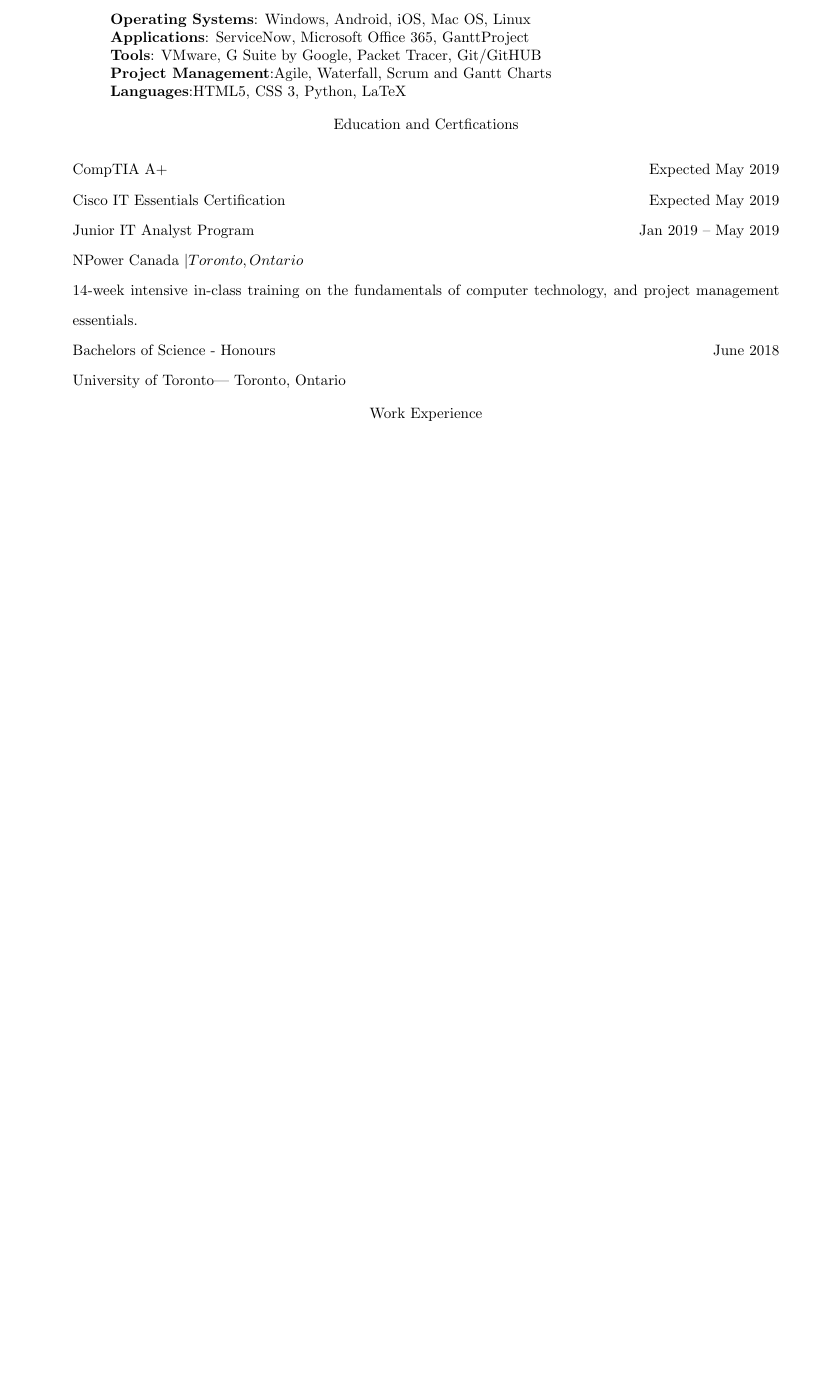
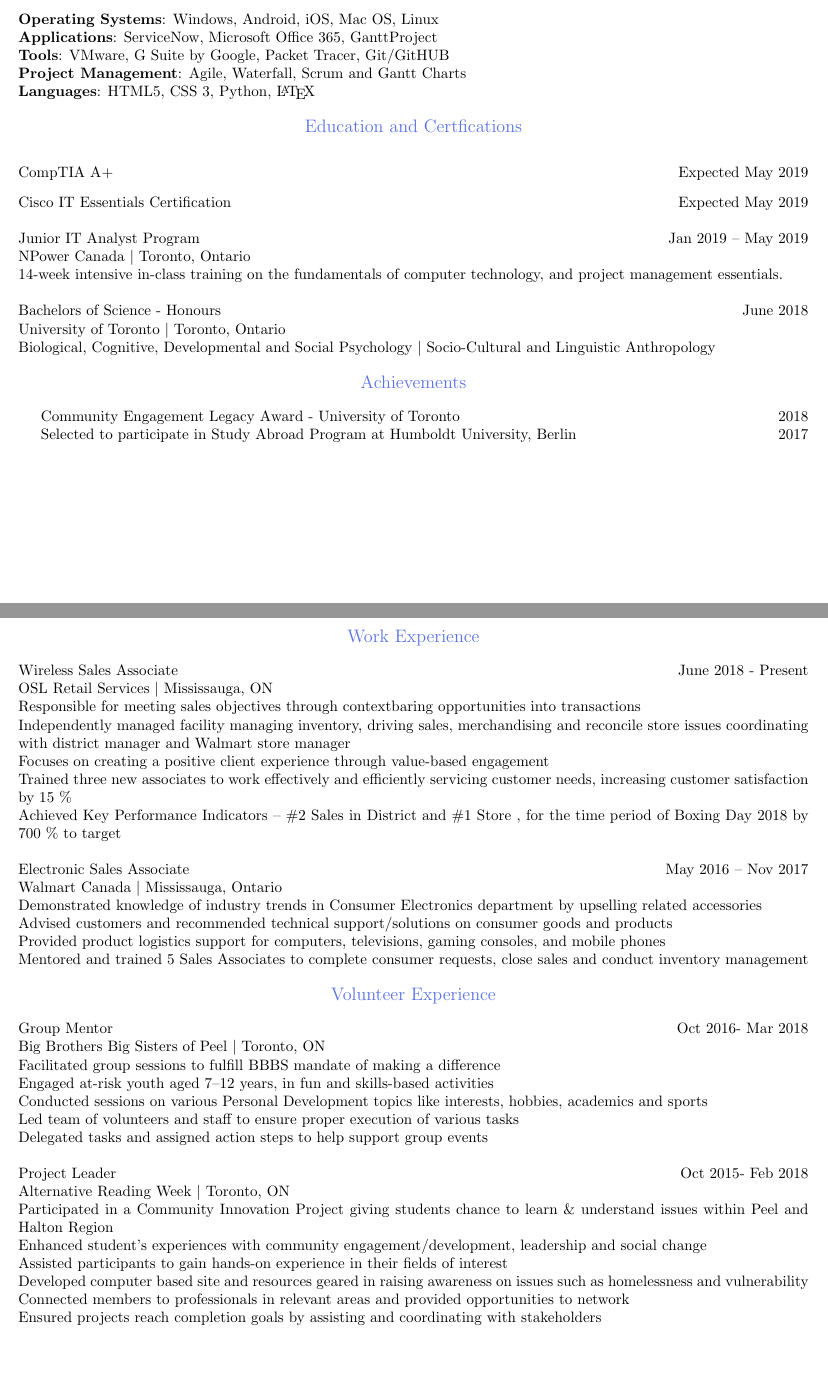
Before and after one commit to cecil-a/resume, a LaTeX CV (Resume.tex): part of the page before the commit and two parts of pages 1 and 2 of 2 after it, the two joined at a grey line, cut so that both start at the same text, the shorter picture padded with empty space. Compiled offline with pdfLaTeX.

Commit message:
Fixed Formatting + Added Achievements Section

```diff
--- a/Resume.tex
+++ b/Resume.tex
@@ -1,7 +1,8 @@
 \documentclass{article}
+\usepackage[letterpaper, layout = a4paper, hmargin = 0.5in, vmargin = 1in]{geometry}
 \usepackage{graphics}
-\usepackage[hmargin=1in, vmargin=1in]{geometry}
 \usepackage{color}
+\usepackage{tikz}
 \usepackage{hyperref}
 \usepackage{setspace}
 
@@ -45,18 +57,18 @@ urlcolor=blue,%
 \end{center}
 
 \begin{flushleft}
-\begin{itemize}
 
-\textbf{Operating Systems}: Windows, Android, iOS, Mac OS, Linux\\
+\noindent\textbf{Operating Systems}: Windows, Android, iOS, Mac OS, Linux\\
 \textbf{Applications}: ServiceNow, Microsoft Office 365, GanttProject\\
 \textbf{Tools}: VMware, G Suite by Google, Packet Tracer, Git/GitHUB\\
-\textbf{Project Management}:Agile, Waterfall, Scrum and Gantt Charts\\
-\textbf{Languages}:HTML5, CSS 3, Python, LaTeX \\
-\end{itemize}
+\textbf{Project Management}: Agile, Waterfall, Scrum and Gantt Charts\\
+\textbf{Languages}: HTML5, CSS 3, Python, \LaTeX \\
+
 \end{flushleft}
 
+
 \begin{center}
-    \textcolor{ablue} \large{Education and Certfications}
+ \large  \textcolor{ablue}{Education and Certfications}
 \end{center}
 
 \begin{doublespacing}
@@ -67,23 +79,99 @@ urlcolor=blue,%
 \noindent Cisco IT Essentials Certification
 \hfill Expected May 2019
 
+\begin{singlespacing}
+
 \noindent Junior IT Analyst Program
 \hfill Jan 2019 – May 2019
+\\\noindent NPower Canada \textbar \ {Toronto, Ontario }
+\\\noindent 14-week intensive in-class training on the fundamentals of computer technology, and project management essentials.
 
-\noindent NPower Canada \vert   Toronto, Ontario
+\end{singlespacing}
 
-\noindent 14-week intensive in-class training on the fundamentals of computer technology, and project management essentials.
+\begin{singlespacing}
 
 \noindent Bachelors of Science - Honours
 \hfill June 2018
+\\\noindent University of Toronto \textbar \ Toronto, Ontario
+\\\noindent Biological, Cognitive, Developmental and Social Psychology \textbar  \ Socio-Cultural and Linguistic Anthropology
 
-\noindent University of Toronto| Toronto, Ontario
+\end{singlespacing}
 
 \end{doublespacing}
 
 \begin{center}
-\textcolor{ablue} \large{Work Experience}
+    \large  \textcolor{ablue}{Achievements}
+   \end{center}
+
+\indent Community Engagement Legacy Award - University of Toronto
+\hfill 2018
+\\\indent Selected to participate in Study Abroad Program at Humboldt University, Berlin
+\hfill 2017
+
+
+\newpage
+
+\begin{center}
+  \large  \textcolor{ablue}{Work Experience}
 \end{center}
+
+
+\noindent Wireless Sales Associate
+\hfill June 2018 - Present
+\\ \noindent OSL Retail Services  \textbar \  Mississauga, ON
+\\Responsible for meeting sales objectives through contextbaring opportunities into transactions
+\\Independently managed facility managing inventory, driving sales, merchandising and reconcile store issues  coordinating with district manager and Walmart store manager
+\\Focuses on creating a positive client experience through value-based engagement
+\\Trained three new associates to work effectively and efficiently servicing customer needs, increasing customer satisfaction by 15 \%
+\\Achieved Key Performance Indicators – \#2 Sales in District and  \#1 Store , for the time period of Boxing Day 2018 by 700 \% to target
+
+\bigskip
+
+
+\noindent Electronic Sales Associate
+\hfill May 2016 – Nov 2017
+\\ \noindent Walmart Canada  \textbar \  Mississauga, Ontario
+\\Demonstrated knowledge of industry trends in Consumer Electronics department by upselling  related accessories
+\\Advised customers and recommended technical support/solutions on consumer goods and products
+\\Provided product logistics support for computers, televisions, gaming consoles, and mobile phones
+\\Mentored and trained 5 Sales Associates to complete consumer requests, close sales and conduct inventory management
+
+\begin{center}
+  \large  \textcolor{ablue}{Volunteer Experience}
+\end{center}
+
+\noindent Group Mentor
+\hfill Oct 2016- Mar 2018
+\\Big Brothers Big Sisters of Peel   \textbar \ Toronto, ON
+\\Facilitated group sessions to fulfill BBBS mandate of making a difference
+\\Engaged at-risk youth aged 7–12 years, in fun and skills-based activities
+\\Conducted sessions on various Personal Development topics like interests, hobbies, academics and  sports
+\\Led team of volunteers and staff to ensure proper execution of various tasks
+\\Delegated tasks and assigned action steps to help support group events
+
+\bigskip
+
+\noindent Project Leader
+\hfill Oct 2015- Feb 2018
+\\Alternative Reading Week \textbar \ Toronto, ON
+\\Participated in a Community Innovation Project giving students chance to learn \& understand issues within Peel and Halton Region
+\\Enhanced student’s experiences with community engagement/development, leadership and social change
+\\Assisted participants to gain hands-on experience in their fields of interest
+\\Developed computer based site and resources geared in raising awareness on issues such as homelessness and vulnerability
+\\Connected members to professionals in relevant areas and provided opportunities to network
+\\Ensured projects reach completion goals by assisting and coordinating with stakeholders
+
+
+
+
+
+
+
+
+
+
+
+
 
 
 
```
Also changed, not shown: Resume.tex (19 more changed lines).
